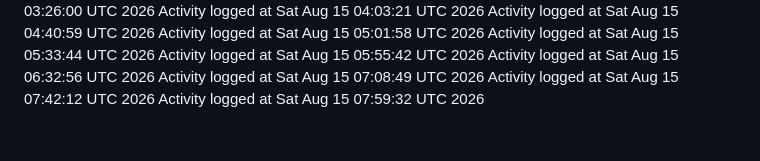
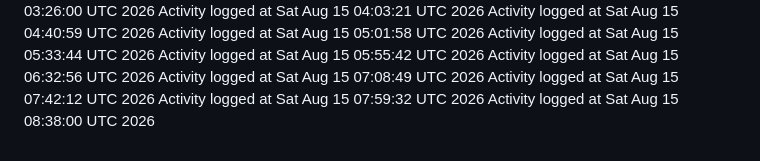
Before and after one commit to kavangcb29/Flap, a Markdown page: ACTIVITY.md, the part around the change. Rendered like a GitHub page.

Commit message:
Auto-generate GitHub activity [skip ci]

```diff
--- a/ACTIVITY.md
+++ b/ACTIVITY.md
@@ -126,3 +126,4 @@ Activity logged at Sat Aug 15 06:32:56 UTC 2026
 Activity logged at Sat Aug 15 07:08:49 UTC 2026
 Activity logged at Sat Aug 15 07:42:12 UTC 2026
 Activity logged at Sat Aug 15 07:59:32 UTC 2026
+Activity logged at Sat Aug 15 08:38:00 UTC 2026
```
